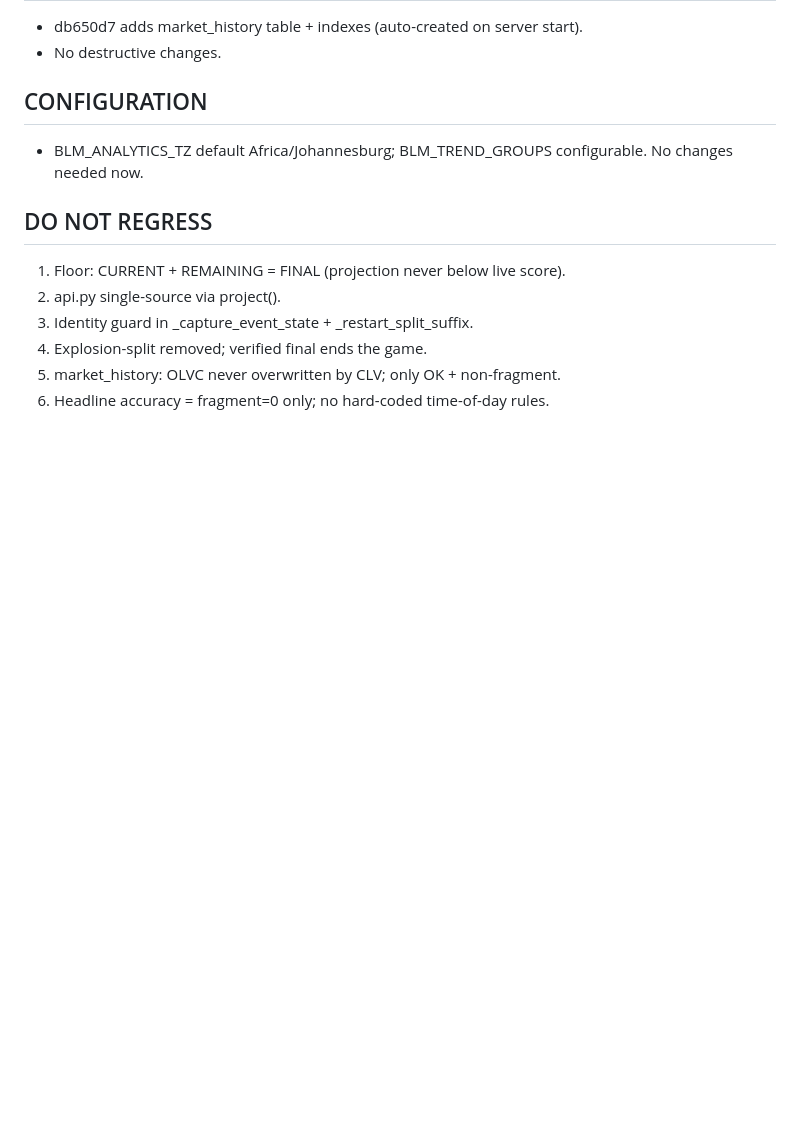
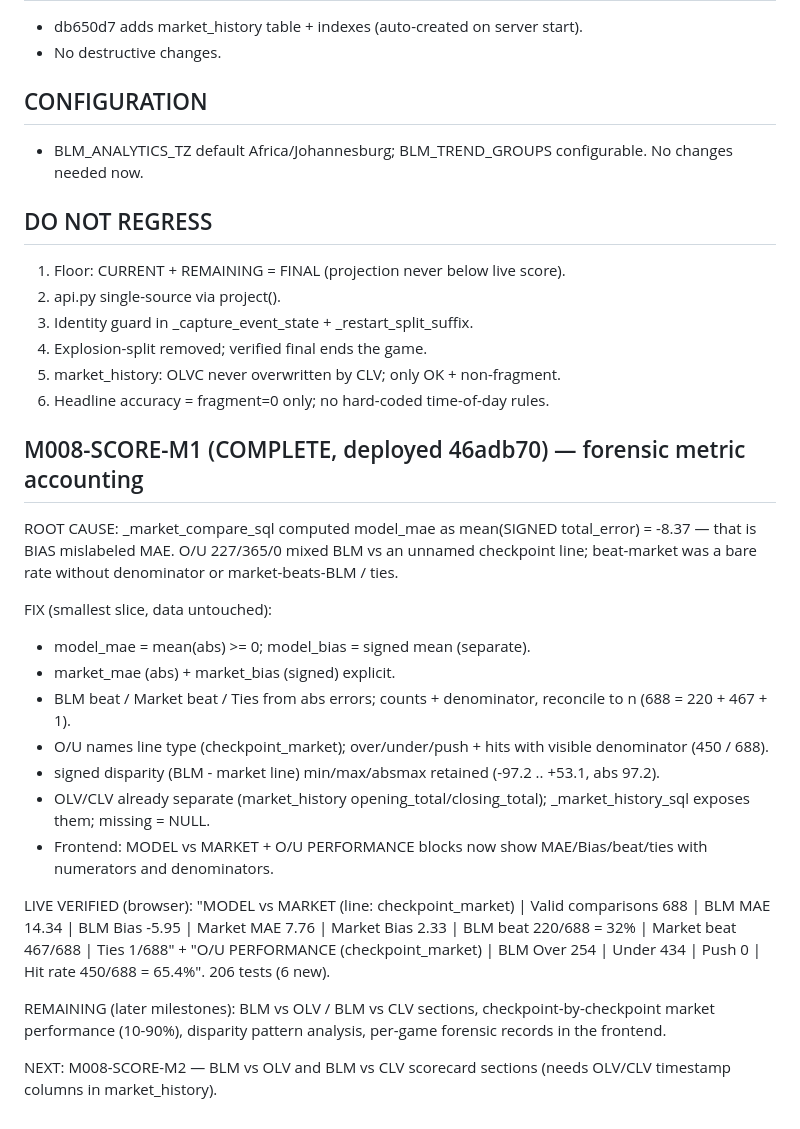
Before and after one commit to abwarren/BLM, a Markdown page: docs/milestones/CURRENT.md, the part around the change. Rendered like a GitHub page; blank space fills up the shorter version.

Commit message:
docs(milestones): M008-SCORE-M1 complete — forensic metric accounting

```diff
--- a/docs/milestones/CURRENT.md
+++ b/docs/milestones/CURRENT.md
@@ -315,3 +315,37 @@ confirm: predictions scored with fragment=0, market_history row recorded,
 4. Explosion-split removed; verified final ends the game.
 5. market_history: OLVC never overwritten by CLV; only OK + non-fragment.
 6. Headline accuracy = fragment=0 only; no hard-coded time-of-day rules.
+
+## M008-SCORE-M1 (COMPLETE, deployed 46adb70) — forensic metric accounting
+
+ROOT CAUSE: _market_compare_sql computed model_mae as mean(SIGNED
+total_error) = -8.37 — that is BIAS mislabeled MAE. O/U 227/365/0 mixed
+BLM vs an unnamed checkpoint line; beat-market was a bare rate without
+denominator or market-beats-BLM / ties.
+
+FIX (smallest slice, data untouched):
+- model_mae = mean(abs) >= 0; model_bias = signed mean (separate).
+- market_mae (abs) + market_bias (signed) explicit.
+- BLM beat / Market beat / Ties from abs errors; counts + denominator,
+  reconcile to n (688 = 220 + 467 + 1).
+- O/U names line type (checkpoint_market); over/under/push + hits with
+  visible denominator (450 / 688).
+- signed disparity (BLM - market line) min/max/absmax retained
+  (-97.2 .. +53.1, abs 97.2).
+- OLV/CLV already separate (market_history opening_total/closing_total);
+  _market_history_sql exposes them; missing = NULL.
+- Frontend: MODEL vs MARKET + O/U PERFORMANCE blocks now show
+  MAE/Bias/beat/ties with numerators and denominators.
+
+LIVE VERIFIED (browser): "MODEL vs MARKET (line: checkpoint_market) |
+Valid comparisons 688 | BLM MAE 14.34 | BLM Bias -5.95 | Market MAE
+7.76 | Market Bias 2.33 | BLM beat 220/688 = 32% | Market beat 467/688 |
+Ties 1/688" + "O/U PERFORMANCE (checkpoint_market) | BLM Over 254 |
+Under 434 | Push 0 | Hit rate 450/688 = 65.4%".  206 tests (6 new).
+
+REMAINING (later milestones): BLM vs OLV / BLM vs CLV sections,
+checkpoint-by-checkpoint market performance (10-90%), disparity
+pattern analysis, per-game forensic records in the frontend.
+
+NEXT: M008-SCORE-M2 — BLM vs OLV and BLM vs CLV scorecard sections
+(needs OLV/CLV timestamp columns in market_history).
```
